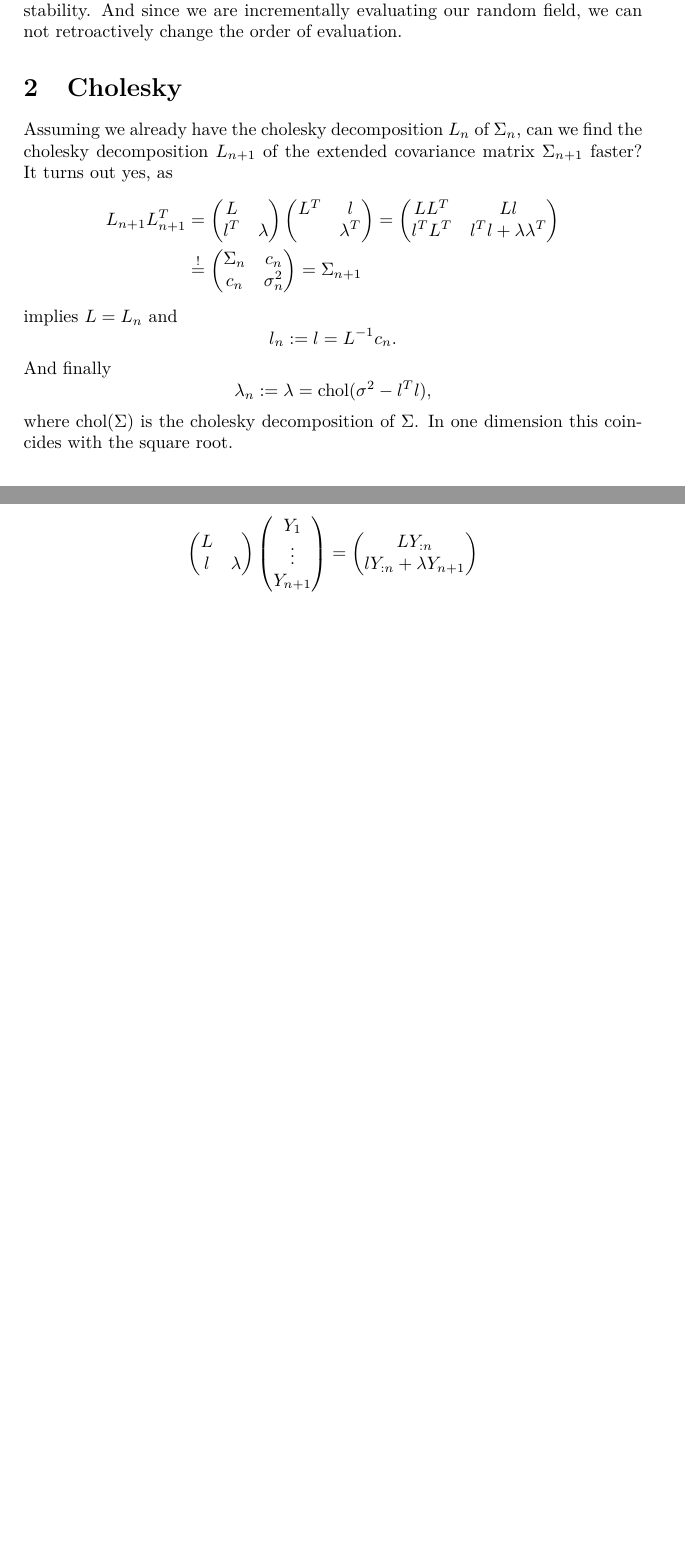
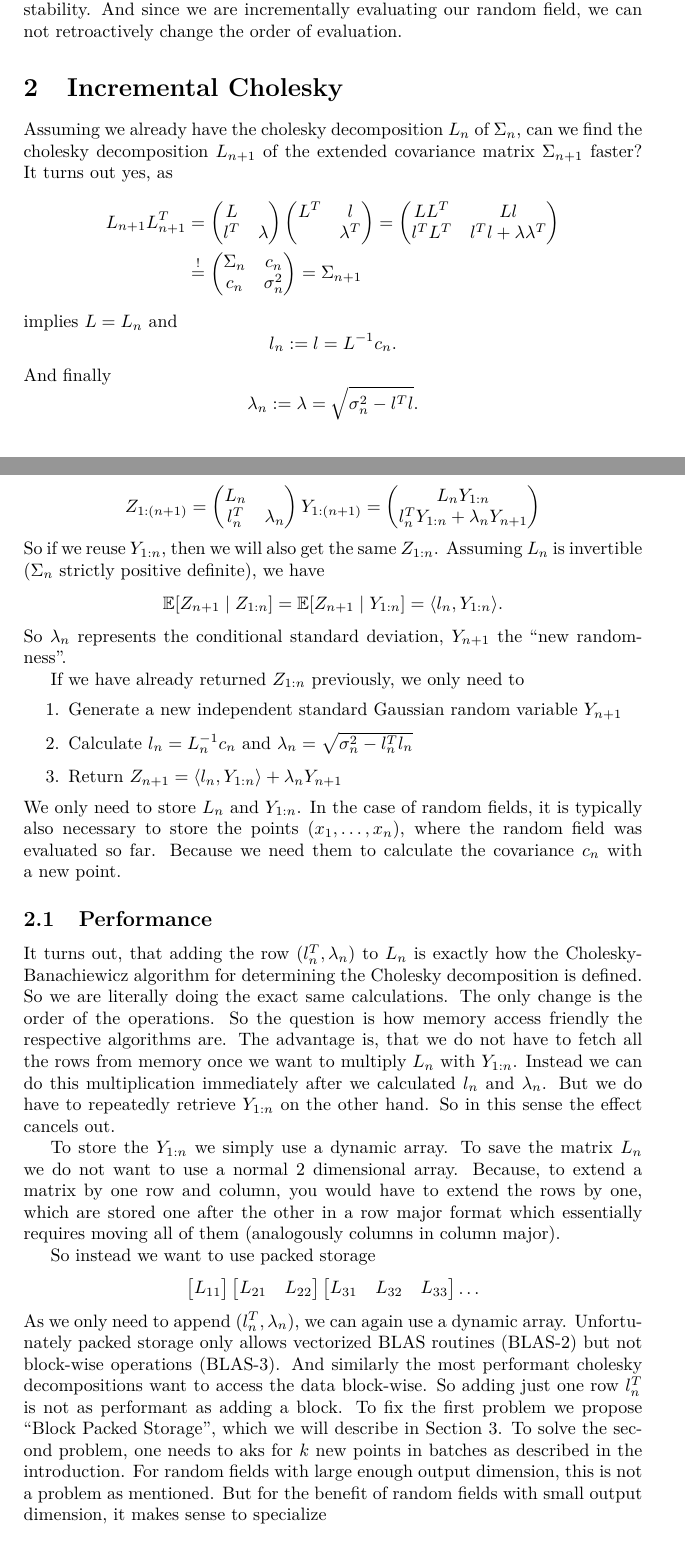
Before and after one commit to FelixBenning/Incremental-Gaussian-Paper, a LaTeX paper (ms.tex, which reads macros.tex, sections/first_section.tex, sections/incremental_cholesky.tex): two parts of pages 2 and 3 of 3 before the commit and two parts of pages 2 and 3 of 4 after it, joined at a grey line, cut so that both start at the same text, the shorter picture padded with empty space. Compiled offline with pdfLaTeX.

Commit message:
performance implications

```diff
--- a/macros.tex
+++ b/macros.tex
@@ -22,3 +22,4 @@
 \newcommand{\normal}{\mathcal{N}}
 \newcommand{\dimension}{d}
 \newcommand{\C}{\mathcal{C}}
+\DeclareMathOperator{\chol}{chol}
--- a/sections/first_section.tex
+++ /dev/null
@@ -1,53 +0,0 @@
-\section{Cholesky}
-
-Assuming we already have the cholesky decomposition \(L_n\) of \(\Sigma_n\),
-can we find the cholesky decomposition \(L_{n+1}\) of the extended covariance
-matrix \(\Sigma_{n+1}\) faster? It turns out yes, as
-\[
-	\begin{aligned}
-	L_{n+1}L_{n+1}^T
-	&=\begin{pmatrix}
-		L & \\
-		l^T &\lambda
-	\end{pmatrix}
-	\begin{pmatrix}
-		L^T &  l\\
-		&\lambda^T
-	\end{pmatrix}
-	= \begin{pmatrix}
-		L L^T & L l\\
-		l^T L^T & l^T l + \lambda\lambda^T
-	\end{pmatrix}\\
-	\overset!&= \begin{pmatrix}
-		\Sigma_n & c_n \\
-		c_n & \sigma_n^2
-	\end{pmatrix} = \Sigma_{n+1}
-	\end{aligned}
-\]
-implies \(L = L_n\) and
-\[
-	l_n := l = L^{-1}c_n.
-\]
-And finally
-\[
-	\lambda_n := \lambda = \text{chol}(\sigma^2 - l^T l),
-\]
-where \(\text{chol}(\Sigma)\) is the cholesky decomposition of \(\Sigma\). In
-one dimension this coincides with the square root.
-
-
-\[
-	\begin{pmatrix}
-		L & \\
-		l & \lambda
-	\end{pmatrix}
-	\begin{pmatrix}
-		Y_1\\
-		\vdots\\
-		Y_{n+1}
-	\end{pmatrix}
-	= \begin{pmatrix}
-		L Y_{:n} \\
-	 	l Y_{:n} + \lambda Y_{n+1}
-	\end{pmatrix}
-\]
--- /dev/null
+++ b/sections/incremental_cholesky.tex
@@ -0,0 +1,113 @@
+\section{Incremental Cholesky}
+
+Assuming we already have the cholesky decomposition \(L_n\) of \(\Sigma_n\),
+can we find the cholesky decomposition \(L_{n+1}\) of the extended covariance
+matrix \(\Sigma_{n+1}\) faster? It turns out yes, as
+\[
+	\begin{aligned}
+	L_{n+1}L_{n+1}^T
+	&=\begin{pmatrix}
+		L & \\
+		l^T &\lambda
+	\end{pmatrix}
+	\begin{pmatrix}
+		L^T &  l\\
+		&\lambda^T
+	\end{pmatrix}
+	= \begin{pmatrix}
+		L L^T & L l\\
+		l^T L^T & l^T l + \lambda\lambda^T
+	\end{pmatrix}\\
+	\overset!&= \begin{pmatrix}
+		\Sigma_n & c_n \\
+		c_n & \sigma_n^2
+	\end{pmatrix} = \Sigma_{n+1}
+	\end{aligned}
+\]
+implies \(L = L_n\) and
+\[
+	l_n := l = L^{-1}c_n.
+\]
+And finally
+\[
+	\lambda_n := \lambda = \sqrt{\sigma_n^2 - l^T l}.
+\]
+
+If we now apply \(L_{n+1}\) to \(Y_{1:(n+1)}\), we get
+\[
+	Z_{1:(n+1)}
+	= \begin{pmatrix}
+		L_n & \\
+		l_n^T & \lambda_n
+	\end{pmatrix}
+	Y_{1:(n+1)}
+	= \begin{pmatrix}
+		L_n Y_{1:n} \\
+	 	l_n^T Y_{1:n} + \lambda_n Y_{n+1}
+	\end{pmatrix}
+\]
+So if we reuse \(Y_{1:n}\), then we will also get the same \(Z_{1:n}\). Assuming
+\(L_n\) is invertible (\(\Sigma_n\) strictly positive definite), we have
+\[
+	\E[Z_{n+1}\mid Z_{1:n}]
+	= \E[Z_{n+1}\mid Y_{1:n}] = \langle l_n, Y_{1:n}\rangle.
+\]
+So \(\lambda_n\) represents the conditional standard deviation, \(Y_{n+1}\) the
+``new randomness''.
+
+If we have already returned \(Z_{1:n}\) previously, we only need to
+\begin{enumerate}
+	\item Generate a new independent standard Gaussian random variable \(Y_{n+1}\)
+	\item Calculate \(l_n = L_n^{-1}c_n\) and \(\lambda_n = \sqrt{\sigma_n^2- l_n^T l_n}\)
+	\item Return \(Z_{n+1} = \langle l_n, Y_{1:n}\rangle + \lambda_n Y_{n+1}\)
+\end{enumerate}
+We only need to store \(L_n\) and \(Y_{1:n}\). In the case of random fields,
+it is typically also necessary to store the points \((x_1,\dots, x_n)\), where
+the random field was evaluated so far. Because we need them to calculate the
+covariance \(c_n\) with a new point.
+
+
+\subsection{Performance}
+
+It turns out, that adding the row \((l_n^T ,\lambda_n)\) to \(L_n\) is exactly
+how the Cholesky-Banachiewicz algorithm for determining the Cholesky
+decomposition is defined. So we are literally doing the exact same calculations.
+The only change is the order of the operations. So the question is how memory
+access friendly the respective algorithms are. The advantage is, that we do not
+have to fetch all the rows from memory once we want to multiply
+\(L_n\) with \(Y_{1:n}\). Instead we can do this multiplication immediately after
+we calculated \(l_n\) and \(\lambda_n\). But we do have to repeatedly retrieve
+\(Y_{1:n}\) on the other hand. So in this sense the effect cancels out.
+
+To store the \(Y_{1:n}\) we simply use a dynamic array. To save the matrix \(L_n\)
+we do not want to use a normal \(2\) dimensional array. Because, to extend a
+matrix by one row and column, you would have to extend the rows by one, which
+are stored one after the other in a row major format which essentially
+requires moving all of them (analogously columns in column major).
+
+So instead we want to use packed storage
+\[
+	\begin{bmatrix}
+		L_{11}
+	\end{bmatrix}
+	\begin{bmatrix}
+		L_{21} & L_{22}
+	\end{bmatrix}
+	\begin{bmatrix}
+		L_{31} & L_{32} & L_{33}
+	\end{bmatrix}
+	\dots
+\]
+As we only need to append \((l_n^T, \lambda_n)\), we can again use a dynamic
+array. Unfortunately packed storage only allows vectorized BLAS routines
+(BLAS-2) but not block-wise operations (BLAS-3). And similarly the most performant
+cholesky decompositions want to access the data block-wise. So adding just one
+row \(l_n^T\) is not as performant as adding a block. To fix the first problem
+we propose ``Block Packed Storage'', which we will describe in Section~\ref{sec: memory
+layout}. To solve the second problem, one needs to aks for \(k\) new points in
+batches as described in the introduction. For random fields with large enough
+output dimension, this is not a problem as mentioned. But for the benefit of
+random fields with small output dimension, it makes sense to specialize
+\begin{minted}{julia}
+	Base.broadcasted
+\end{minted}
```
Also changed, not shown: ms.tex (+2 -1 lines), sections/memory_layout.tex (added, +1 -0 lines), sections/simulate_gaussian.tex (+7 -6 lines), sections/incremental_cholesky.tex (24 more changed lines).
